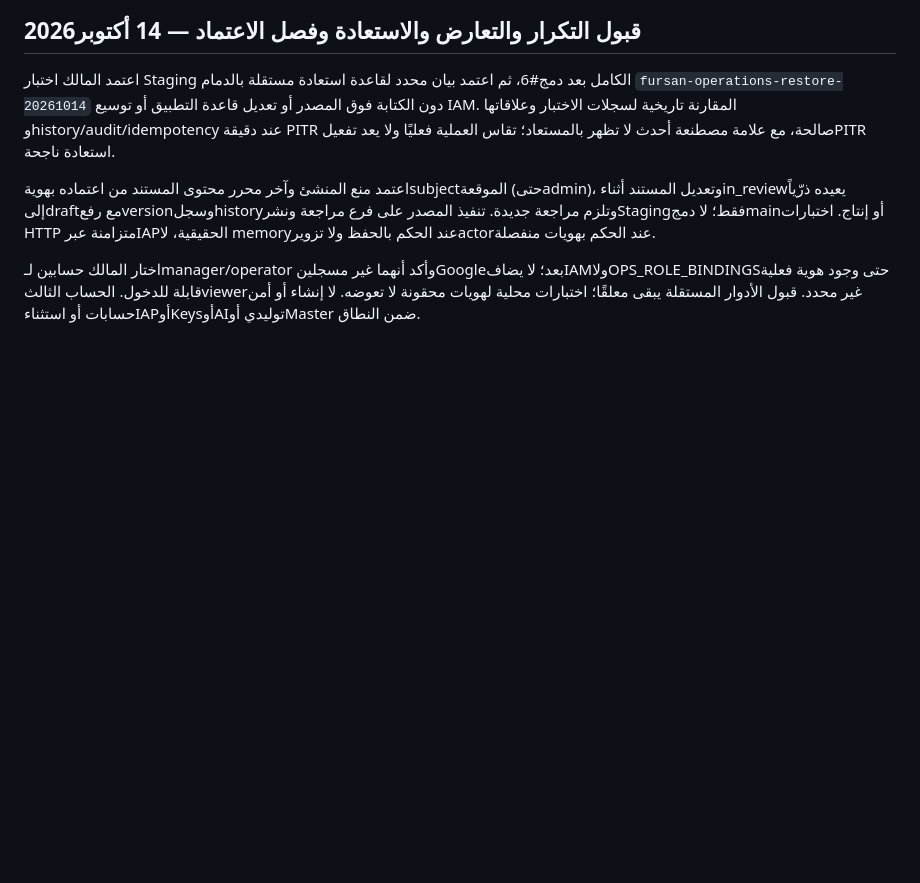
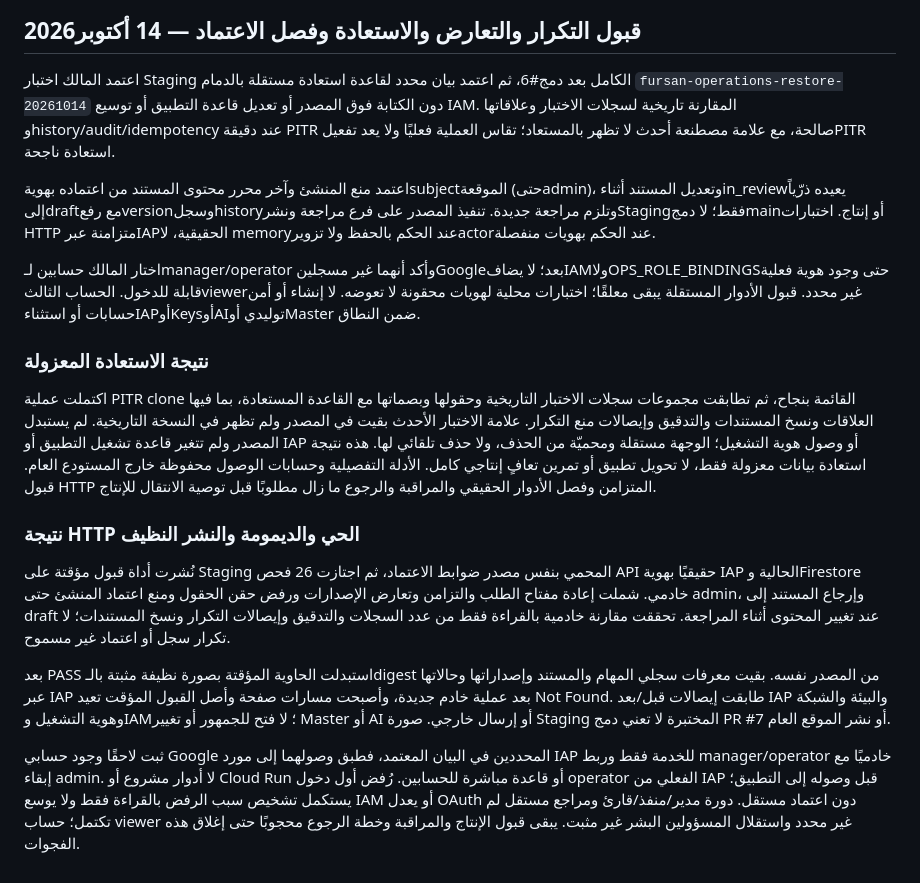
Before and after one commit to Gulfbag/fursan-alamn, a Markdown page: plan.md, the part around the change. Rendered like a GitHub page; blank space fills up the shorter version.

```diff
--- a/plan.md
+++ b/plan.md
@@ -116,3 +116,15 @@
 اعتمد منع المنشئ وآخر محرر محتوى المستند من اعتماده بهويةsubjectالموقعة (حتىadmin)، وتعديل المستند أثناءin_reviewيعيده ذرّياً إلىdraftمع رفعversionوسجلhistoryوتلزم مراجعة جديدة. تنفيذ المصدر على فرع مراجعة ونشرStagingفقط؛ لا دمجmainأو إنتاج. اختبارات HTTP متزامنة عبرIAPالحقيقية، لا memoryعند الحكم بالحفظ ولا تزويرactorعند الحكم بهويات منفصلة.
 
 اختار المالك حسابين لـmanager/operator وأكد أنهما غير مسجلينGoogleبعد؛ لا يضافIAMولاOPS_ROLE_BINDINGSحتى وجود هوية فعلية قابلة للدخول. الحساب الثالثviewerغير محدد. قبول الأدوار المستقلة يبقى معلقًا؛ اختبارات محلية لهويات محقونة لا تعوضه. لا إنشاء أو أمن حسابات أو استثناءIAPأوKeysأوAIتوليدي أوMaster ضمن النطاق.
+
+### نتيجة الاستعادة المعزولة
+
+اكتملت عملية PITR clone القائمة بنجاح، ثم تطابقت مجموعات سجلات الاختبار التاريخية وحقولها وبصماتها مع القاعدة المستعادة، بما فيها العلاقات ونسخ المستندات والتدقيق وإيصالات منع التكرار. علامة الاختبار الأحدث بقيت في المصدر ولم تظهر في النسخة التاريخية. لم يستبدل المصدر ولم تتغير قاعدة تشغيل التطبيق أو IAP أو وصول هوية التشغيل؛ الوجهة مستقلة ومحميّة من الحذف، ولا حذف تلقائي لها. هذه نتيجة استعادة بيانات معزولة فقط، لا تحويل تطبيق أو تمرين تعافٍ إنتاجي كامل. الأدلة التفصيلية وحسابات الوصول محفوظة خارج المستودع العام. قبول HTTP المتزامن وفصل الأدوار الحقيقي والمراقبة والرجوع ما زال مطلوبًا قبل توصية الانتقال للإنتاج.
+
+### نتيجة HTTP الحي والديمومة والنشر النظيف
+
+نُشرت أداة قبول مؤقتة على Staging المحمي بنفس مصدر ضوابط الاعتماد، ثم اجتازت 26 فحص API حقيقيًا بهوية IAP الحالية وFirestore خادمي. شملت إعادة مفتاح الطلب والتزامن وتعارض الإصدارات ورفض حقن الحقول ومنع اعتماد المنشئ حتى admin، وإرجاع المستند إلى draft عند تغيير المحتوى أثناء المراجعة. تحققت مقارنة خادمية بالقراءة فقط من عدد السجلات والتدقيق وإيصالات التكرار ونسخ المستندات؛ لا تكرار سجل أو اعتماد غير مسموح.
+
+بعد PASS استبدلت الحاوية المؤقتة بصورة نظيفة مثبتة بالـdigest من المصدر نفسه. بقيت معرفات سجلي المهام والمستند وإصداراتها وحالاتها عبر IAP بعد عملية خادم جديدة، وأصبحت مسارات صفحة وأصل القبول المؤقت تعيد Not Found. طابقت إيصالات قبل/بعد IAP والبيئة والشبكة وهوية التشغيل وIAM؛ لا فتح للجمهور أو تغيير Master أو AI أو إرسال خارجي. صورة Staging المختبرة لا تعني دمج PR #7 أو نشر الموقع العام.
+
+ثبت لاحقًا وجود حسابي Google المحددين في البيان المعتمد، فطبق وصولهما إلى مورد IAP للخدمة فقط وربط manager/operator خادميًا مع إبقاء admin. لا أدوار مشروع أو Cloud Run أو قاعدة مباشرة للحسابين. رُفض أول دخول operator الفعلي من IAP قبل وصوله إلى التطبيق؛ يستكمل تشخيص سبب الرفض بالقراءة فقط ولا يوسع IAM أو يعدل OAuth دون اعتماد مستقل. دورة مدير/منفذ/قارئ ومراجع مستقل لم تكتمل؛ حساب viewer غير محدد واستقلال المسؤولين البشر غير مثبت. يبقى قبول الإنتاج والمراقبة وخطة الرجوع محجوبًا حتى إغلاق هذه الفجوات.
```
Also changed, not shown: TODO.md (+5 -4 lines).
